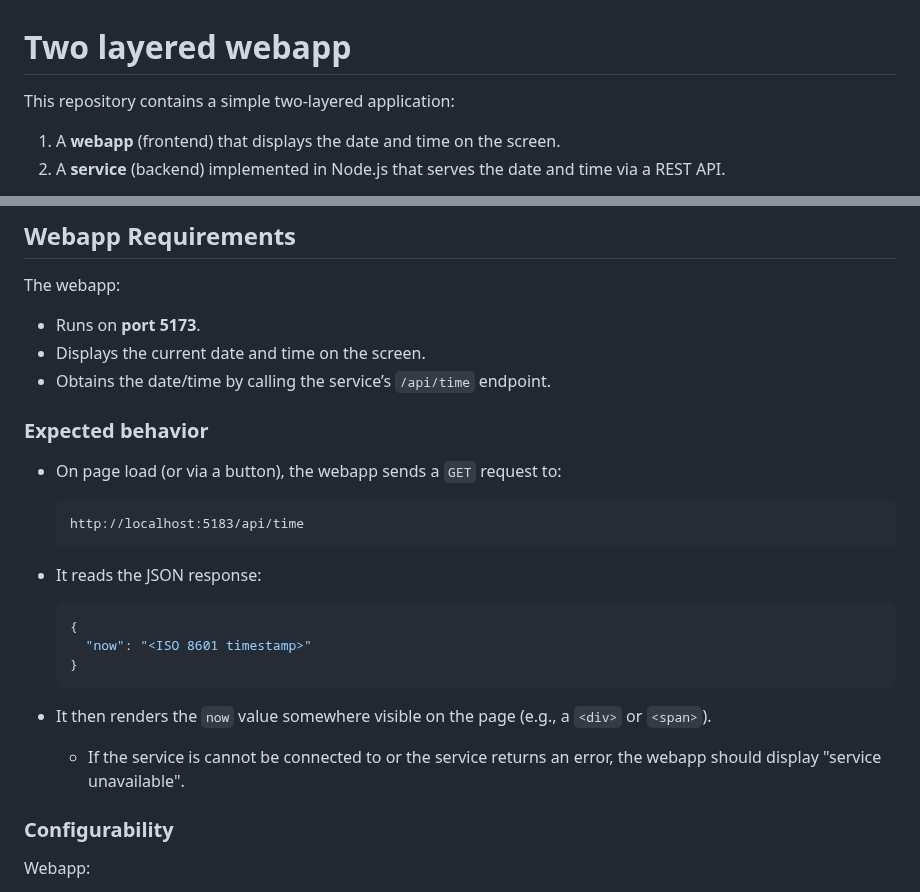
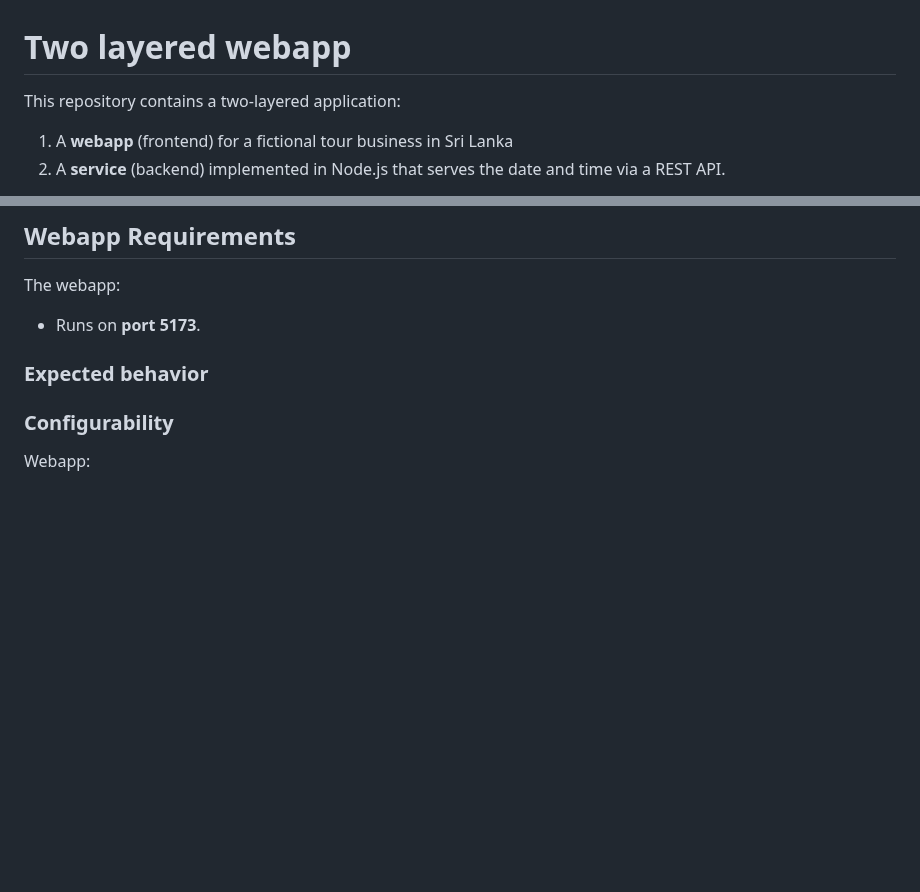
Before and after one commit to lancerkind/example-webapp, a Markdown page: README.md, 2 parts joined by grey strips. GitHub-like rendering; blank space fills up the shorter version.

Commit message:
update webapp description
Updated README to clarify the purpose of the webapp and service.

````diff
--- a/README.md
+++ b/README.md
@@ -1,8 +1,8 @@
 # Two layered webapp
 
-This repository contains a simple two-layered application:
+This repository contains a two-layered application:
 
-1. A **webapp** (frontend) that displays the date and time on the screen.
+1. A **webapp** (frontend) for a fictional tour business in Sri Lanka
 2. A **service** (backend) implemented in Node.js that serves the date and time via a REST API.
 
 This application can be manually launched on a laptop. And the webapp will be deployed via GitHub Actions by
@@ -115,25 +115,9 @@ Note: For backward compatibility, the service also responds to `GET /health` wit
 The webapp:
 
 - Runs on **port 5173**.
-- Displays the current date and time on the screen.
-- Obtains the date/time by calling the service’s `/api/time` endpoint.
 
 ### Expected behavior
 
-- On page load (or via a button), the webapp sends a `GET` request to:
-
-  ```text
-  http://localhost:5183/api/time
-  ```
-
-- It reads the JSON response:
-  ```json
-  {
-    "now": "<ISO 8601 timestamp>"
-  }
-  ```
-- It then renders the `now` value somewhere visible on the page (e.g., a `<div>` or `<span>`).
-  - If the service is cannot be connected to or the service returns an error, the webapp should display "service unavailable".
 
 ### Configurability
 Webapp:
````
